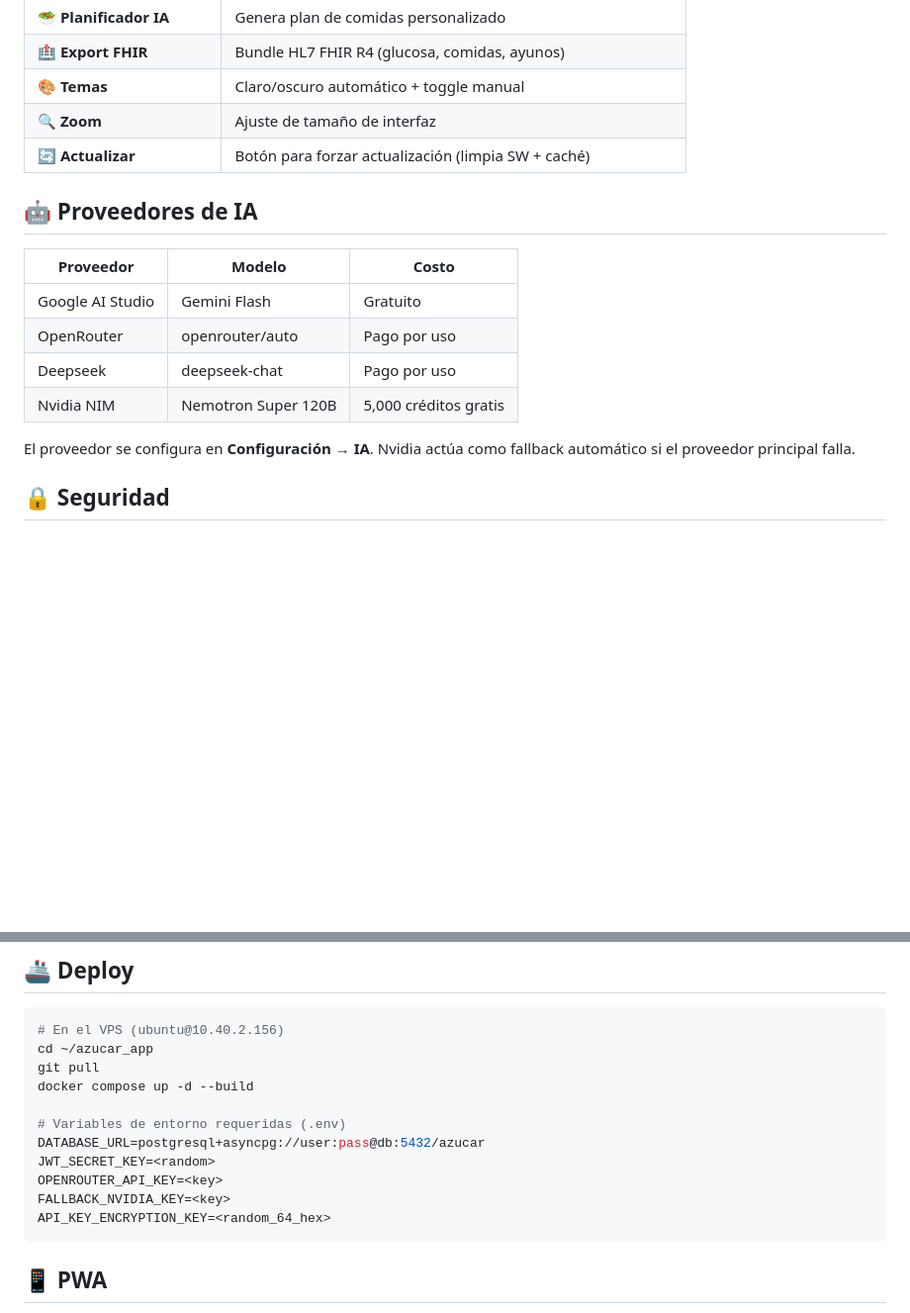
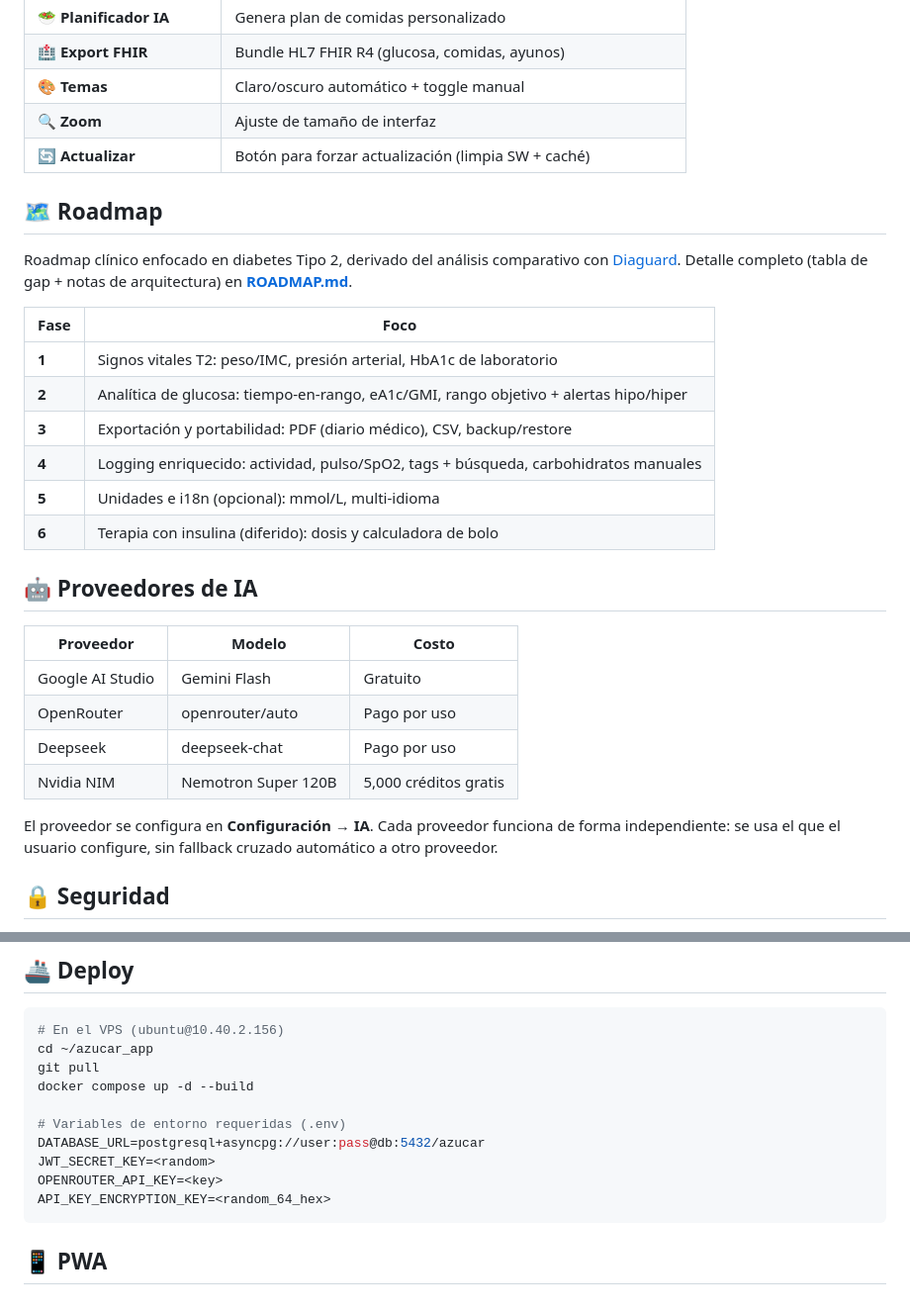
Before and after one commit to jpvargassoruco/azucar_app, a Markdown page: README.md, 2 parts joined by grey strips. Shown at 99% size. GitHub-like rendering; blank space fills up the shorter version.

````diff
--- a/README.md
+++ b/README.md
@@ -70,6 +70,19 @@ azucar_app/
 | 🔍 **Zoom** | Ajuste de tamaño de interfaz |
 | 🔄 **Actualizar** | Botón para forzar actualización (limpia SW + caché) |
 
+## 🗺️ Roadmap
+
+Roadmap clínico enfocado en diabetes Tipo 2, derivado del análisis comparativo con [Diaguard](https://github.com/Faltenreich/Diaguard). Detalle completo (tabla de gap + notas de arquitectura) en **[ROADMAP.md](ROADMAP.md)**.
+
+| Fase | Foco |
+|------|------|
+| **1** | Signos vitales T2: peso/IMC, presión arterial, HbA1c de laboratorio |
+| **2** | Analítica de glucosa: tiempo-en-rango, eA1c/GMI, rango objetivo + alertas hipo/hiper |
+| **3** | Exportación y portabilidad: PDF (diario médico), CSV, backup/restore |
+| **4** | Logging enriquecido: actividad, pulso/SpO2, tags + búsqueda, carbohidratos manuales |
+| **5** | Unidades e i18n (opcional): mmol/L, multi-idioma |
+| **6** | Terapia con insulina (diferido): dosis y calculadora de bolo |
+
 ## 🤖 Proveedores de IA
 
 | Proveedor | Modelo | Costo |
@@ -79,7 +92,7 @@ azucar_app/
 | Deepseek | deepseek-chat | Pago por uso |
 | Nvidia NIM | Nemotron Super 120B | 5,000 créditos gratis |
 
-El proveedor se configura en **Configuración → IA**. Nvidia actúa como fallback automático si el proveedor principal falla.
+El proveedor se configura en **Configuración → IA**. Cada proveedor funciona de forma independiente: se usa el que el usuario configure, sin fallback cruzado automático a otro proveedor.
 
 ## 🔒 Seguridad
 
@@ -102,7 +115,6 @@ docker compose up -d --build
 DATABASE_URL=postgresql+asyncpg://user:pass@db:5432/azucar
 JWT_SECRET_KEY=<random>
 OPENROUTER_API_KEY=<key>
-FALLBACK_NVIDIA_KEY=<key>
 API_KEY_ENCRYPTION_KEY=<random_64_hex>
 ```
 
````
Also changed, not shown: ROADMAP.md (added, +84 -0 lines).
